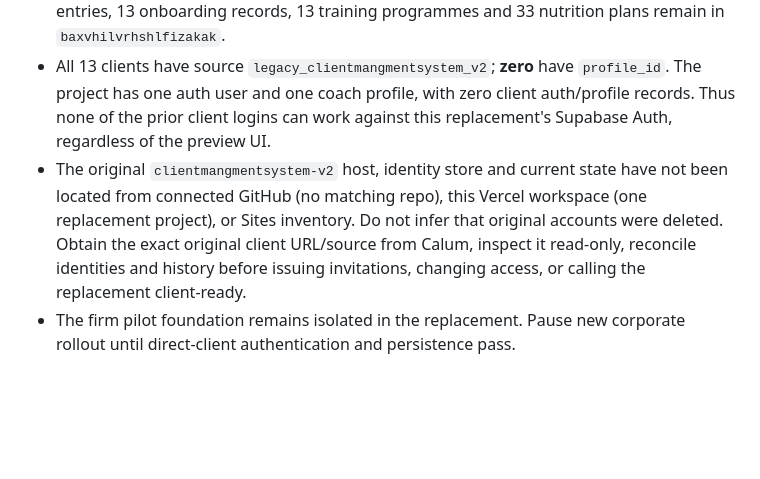
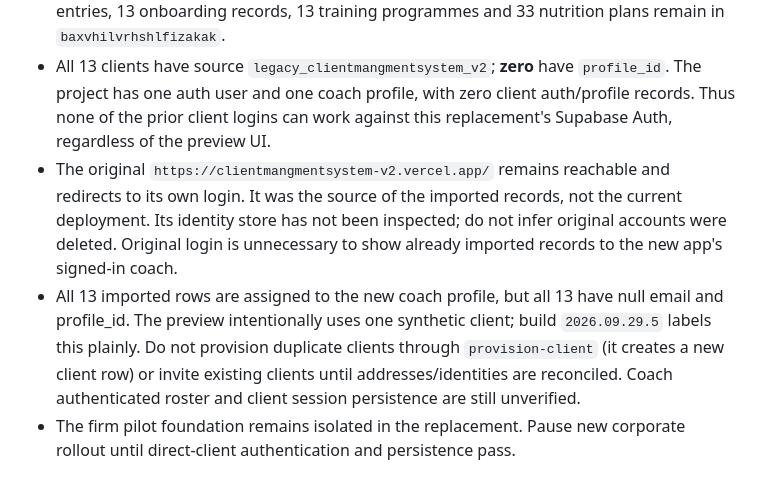
Before and after one commit to calumfraserfitness-code/thelegaledge, a Markdown page: PROJECT_STATE.md, the part around the change. GitHub-like rendering; blank space fills up the shorter version.

Commit message:
Clarify imported client roster and original app

```diff
--- a/PROJECT_STATE.md
+++ b/PROJECT_STATE.md
@@ -13,12 +13,17 @@ Last updated: 29 September 2026
   `profile_id`. The project has one auth user and one coach profile, with zero
   client auth/profile records. Thus none of the prior client logins can work
   against this replacement's Supabase Auth, regardless of the preview UI.
-- The original `clientmangmentsystem-v2` host, identity store and current state
-  have not been located from connected GitHub (no matching repo), this Vercel
-  workspace (one replacement project), or Sites inventory. Do not infer that
-  original accounts were deleted. Obtain the exact original client URL/source
-  from Calum, inspect it read-only, reconcile identities and history before
-  issuing invitations, changing access, or calling the replacement client-ready.
+- The original `https://clientmangmentsystem-v2.vercel.app/` remains reachable
+  and redirects to its own login. It was the source of the imported records,
+  not the current deployment. Its identity store has not been inspected; do not
+  infer original accounts were deleted. Original login is unnecessary to show
+  already imported records to the new app's signed-in coach.
+- All 13 imported rows are assigned to the new coach profile, but all 13 have
+  null email and profile_id. The preview intentionally uses one synthetic client;
+  build `2026.09.29.5` labels this plainly. Do not provision duplicate clients
+  through `provision-client` (it creates a new client row) or invite existing
+  clients until addresses/identities are reconciled. Coach authenticated roster
+  and client session persistence are still unverified.
 - The firm pilot foundation remains isolated in the replacement. Pause new
   corporate rollout until direct-client authentication and persistence pass.
 
```
